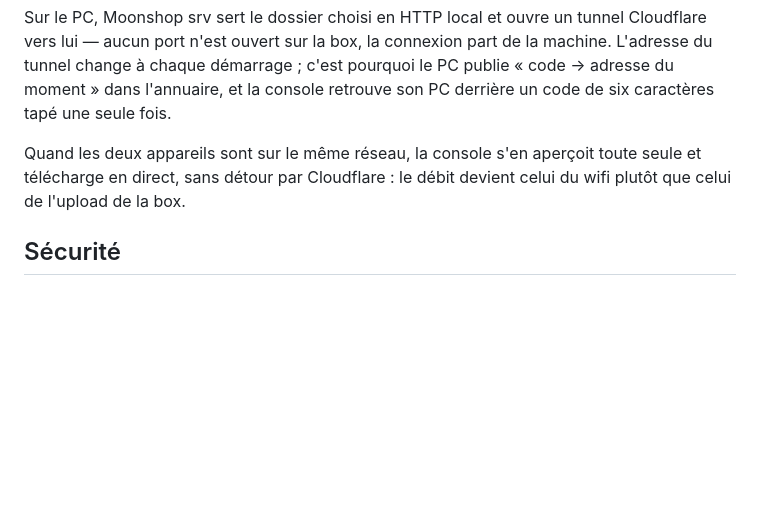
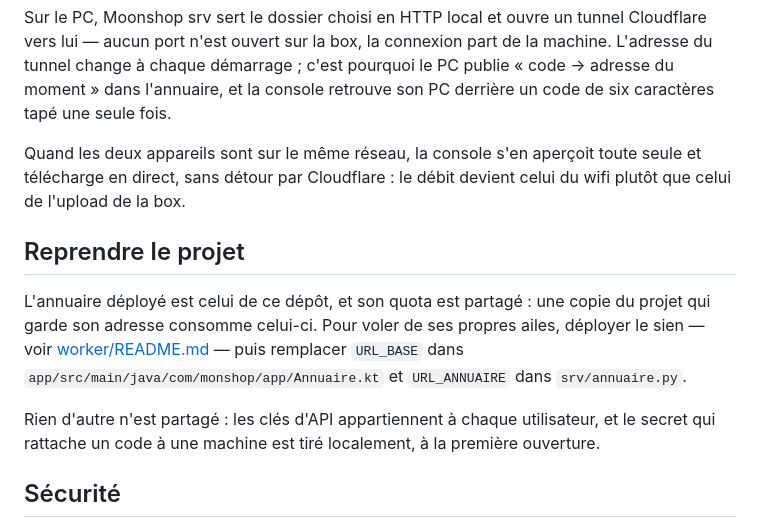
Before and after one commit to TroTro34/Moonshop, a Markdown page: README.md, the part around the change. GitHub-like rendering; blank space fills up the shorter version.

Commit message:
Explique comment deployer son propre annuaire
Le Worker de ce depot a un quota partage : une copie qui garde son adresse le
consomme. Rien d autre ne l est — les cles appartiennent a chaque utilisateur, et
le secret qui rattache un code a une machine est tire localement.

```diff
--- a/README.md
+++ b/README.md
@@ -22,6 +22,16 @@ code de six caractères tapé une seule fois.
 Quand les deux appareils sont sur le même réseau, la console s'en aperçoit toute seule et
 télécharge en direct, sans détour par Cloudflare : le débit devient celui du wifi plutôt
 que celui de l'upload de la box.
+
+## Reprendre le projet
+
+L'annuaire déployé est celui de ce dépôt, et son quota est partagé : une copie du projet
+qui garde son adresse consomme celui-ci. Pour voler de ses propres ailes, déployer le
+sien — voir [worker/README.md](worker/README.md) — puis remplacer `URL_BASE` dans
+`app/src/main/java/com/monshop/app/Annuaire.kt` et `URL_ANNUAIRE` dans `srv/annuaire.py`.
+
+Rien d'autre n'est partagé : les clés d'API appartiennent à chaque utilisateur, et le
+secret qui rattache un code à une machine est tiré localement, à la première ouverture.
 
 ## Sécurité
 
```
